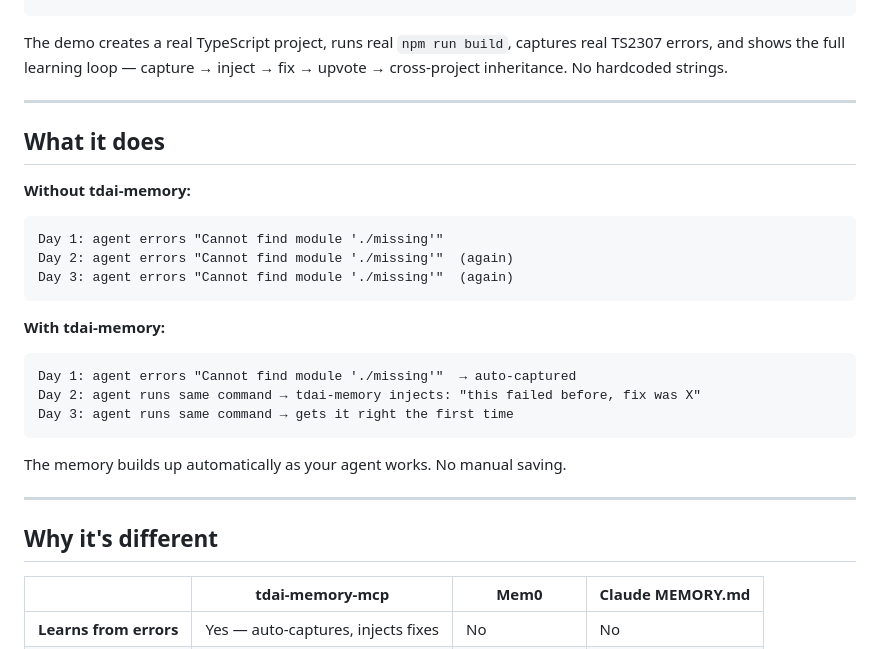
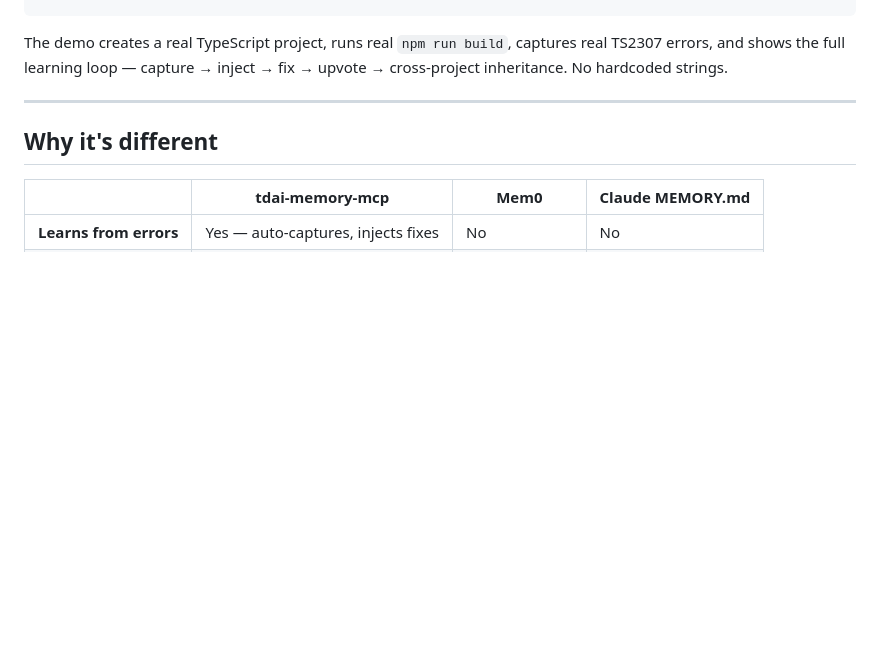
Before and after one commit to tinhien11/remem-mcp, a Markdown page: README.md, the part around the change. Drawn GitHub-style; blank space fills up the shorter version.

Commit message:
docs: remove redundant "What it does" section
Video already shows Day 1→2→3 learning loop. Text was redundant.

````diff
--- a/README.md
+++ b/README.md
@@ -27,26 +27,6 @@ npx tdai-memory-mcp status   # One dashboard: everything at a glance
 ```
 
 The demo creates a real TypeScript project, runs real `npm run build`, captures real TS2307 errors, and shows the full learning loop — capture → inject → fix → upvote → cross-project inheritance. No hardcoded strings.
-
----
-
-## What it does
-
-**Without tdai-memory:**
-```
-Day 1: agent errors "Cannot find module './missing'"
-Day 2: agent errors "Cannot find module './missing'"  (again)
-Day 3: agent errors "Cannot find module './missing'"  (again)
-```
-
-**With tdai-memory:**
-```
-Day 1: agent errors "Cannot find module './missing'"  → auto-captured
-Day 2: agent runs same command → tdai-memory injects: "this failed before, fix was X"
-Day 3: agent runs same command → gets it right the first time
-```
-
-The memory builds up automatically as your agent works. No manual saving.
 
 ---
 
````
